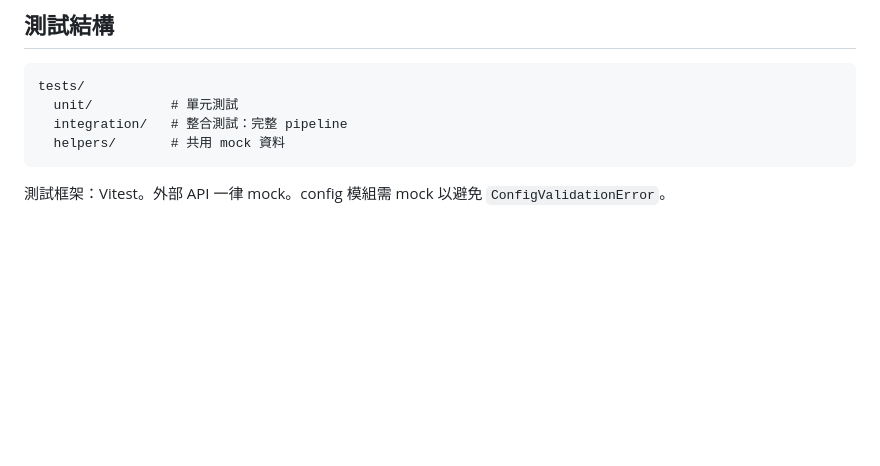
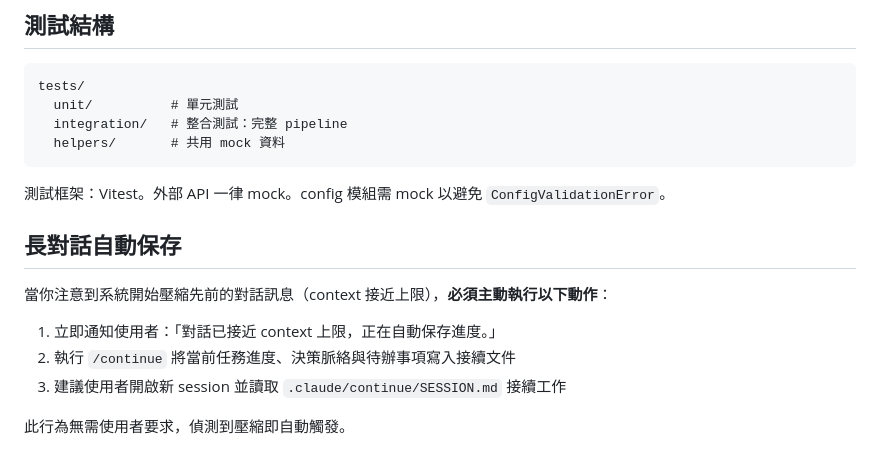
Before and after one commit to Jacky20000326/news-daily-bot, a Markdown page: CLAUDE.md, the part around the change. Rendered like a GitHub page; blank space fills up the shorter version.

Commit message:
docs: 新增專案入門指南並更新 CLAUDE.md
新增 ONBOARDING.md 工程上手指南，涵蓋架構、資料流、模組拆解與測試策略。
CLAUDE.md 新增長對話自動保存機制說明。

Co-Authored-By: Claude Opus 4.6 (1M context) <noreply@anthropic.com>

````diff
--- a/CLAUDE.md
+++ b/CLAUDE.md
@@ -136,3 +136,13 @@ tests/
 ```
 
 測試框架：Vitest。外部 API 一律 mock。config 模組需 mock 以避免 `ConfigValidationError`。
+
+## 長對話自動保存
+
+當你注意到系統開始壓縮先前的對話訊息（context 接近上限），**必須主動執行以下動作**：
+
+1. 立即通知使用者：「對話已接近 context 上限，正在自動保存進度。」
+2. 執行 `/continue` 將當前任務進度、決策脈絡與待辦事項寫入接續文件
+3. 建議使用者開啟新 session 並讀取 `.claude/continue/SESSION.md` 接續工作
+
+此行為無需使用者要求，偵測到壓縮即自動觸發。
````
Also changed, not shown: ONBOARDING.md (added, +533 -0 lines).
